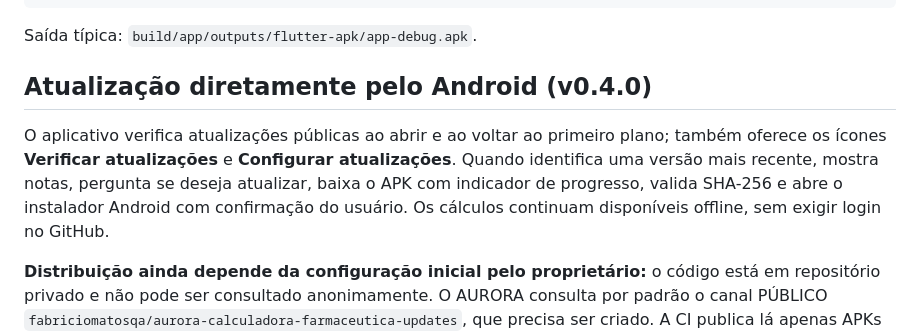
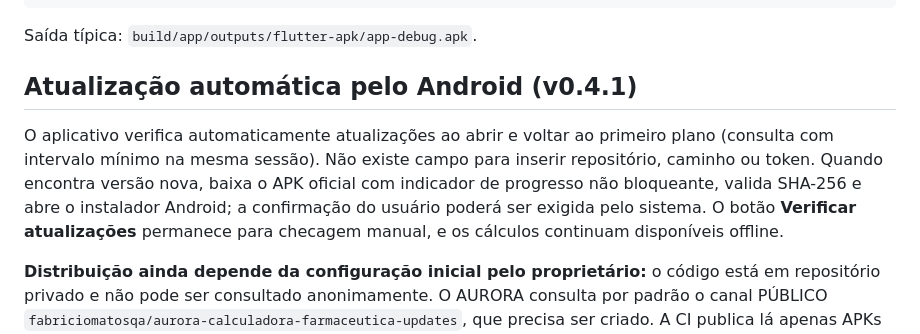
Before and after one commit to fabriciomatosqa/Aurora-calculadorafarmaceutica, a Markdown page: README.md, the part around the change. Drawn GitHub-style.

Commit message:
docs: atualizar README com instalação assistida automática

```diff
--- a/README.md
+++ b/README.md
@@ -35,9 +35,9 @@ flutter build apk --debug
 
 Saída típica: `build/app/outputs/flutter-apk/app-debug.apk`.
 
-## Atualização diretamente pelo Android (v0.4.0)
+## Atualização automática pelo Android (v0.4.1)
 
-O aplicativo verifica atualizações públicas ao abrir e ao voltar ao primeiro plano; também oferece os ícones **Verificar atualizações** e **Configurar atualizações**. Quando identifica uma versão mais recente, mostra notas, pergunta se deseja atualizar, baixa o APK com indicador de progresso, valida SHA-256 e abre o instalador Android com confirmação do usuário. Os cálculos continuam disponíveis offline, sem exigir login no GitHub.
+O aplicativo verifica automaticamente atualizações ao abrir e voltar ao primeiro plano (consulta com intervalo mínimo na mesma sessão). Não existe campo para inserir repositório, caminho ou token. Quando encontra versão nova, baixa o APK oficial com indicador de progresso não bloqueante, valida SHA-256 e abre o instalador Android; a confirmação do usuário poderá ser exigida pelo sistema. O botão **Verificar atualizações** permanece para checagem manual, e os cálculos continuam disponíveis offline.
 
 **Distribuição ainda depende da configuração inicial pelo proprietário:** o código está em repositório privado e não pode ser consultado anonimamente. O AURORA consulta por padrão o canal PÚBLICO `fabriciomatosqa/aurora-calculadora-farmaceutica-updates`, que precisa ser criado. A CI publica lá apenas APKs assinados e arquivos SHA-256, após a configuração de uma chave persistente e de permissões de publicação restritas.
 
```
